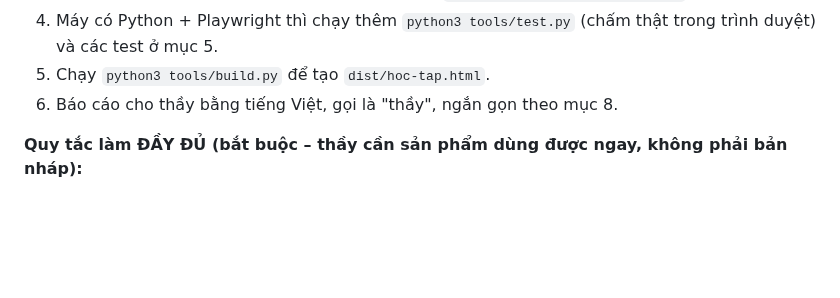
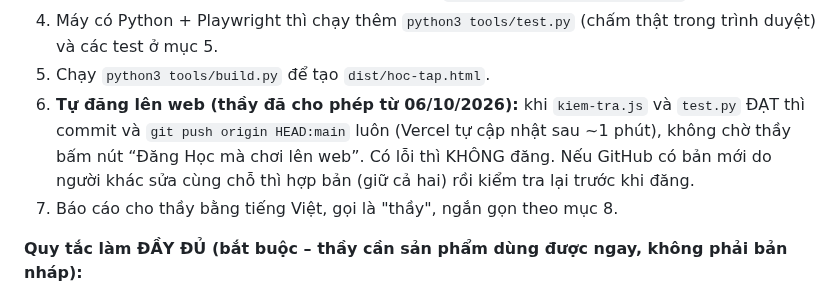
Before and after one commit to VuTienLuc/hoc-ma-choi, a Markdown page: AGENTS.md, the part around the change. GitHub-like rendering; blank space fills up the shorter version.

Commit message:
Quy ước: tự đăng lên web khi kiểm tra ĐẠT (thầy cho phép 06/10/2026)
Co-Authored-By: Claude Sonnet 5.5 <noreply@anthropic.com>
Claude-Session: https://claude.ai/code/session_0139KQpKE7mHuhQ9qSZ4i7vU

```diff
--- a/AGENTS.md
+++ b/AGENTS.md
@@ -19,6 +19,7 @@
    - Chạy riêng một lớp, nhiều lần sinh câu hơn: `node tools/kiem-tra.js 80 lop8`.
 4. Máy có Python + Playwright thì chạy thêm `python3 tools/test.py` (chấm thật trong trình duyệt) và các test ở mục 5.
 5. Chạy `python3 tools/build.py` để tạo `dist/hoc-tap.html`.
+6. **Tự đăng lên web (thầy đã cho phép từ 06/10/2026):** khi `kiem-tra.js` và `test.py` ĐẠT thì commit và `git push origin HEAD:main` luôn (Vercel tự cập nhật sau ~1 phút), không chờ thầy bấm nút “Đăng Học mà chơi lên web”. Có lỗi thì KHÔNG đăng. Nếu GitHub có bản mới do người khác sửa cùng chỗ thì hợp bản (giữ cả hai) rồi kiểm tra lại trước khi đăng.
 6. Báo cáo cho thầy bằng tiếng Việt, gọi là "thầy", ngắn gọn theo mục 8.
 
 **Quy tắc làm ĐẦY ĐỦ (bắt buộc – thầy cần sản phẩm dùng được ngay, không phải bản nháp):**
```
Also changed, not shown: CLAUDE.md (+1 -0 lines).
